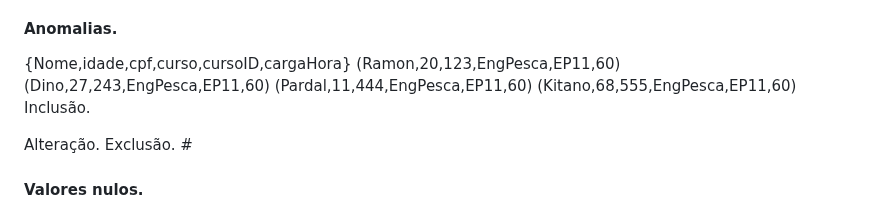
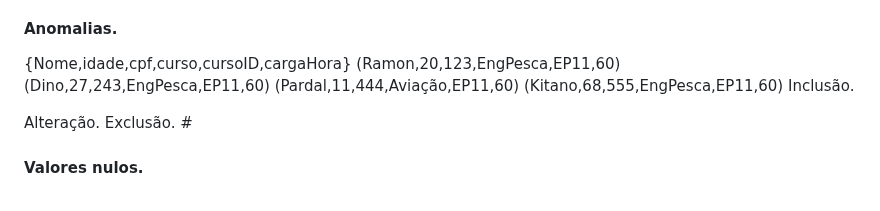
Before and after one commit to rafaeljosebraga/Git-Obsidian-Sync, a Markdown page: BDzada/Modelo Relacional.md, the part around the change. Rendered like a GitHub page.

Commit message:
vault backup: 2024-07-23 19:33:32

```diff
--- a/BDzada/Modelo Relacional.md
+++ b/BDzada/Modelo Relacional.md
@@ -139,7 +139,7 @@ Redundância->desperdiça espaço.
 {Nome,idade,cpf,curso,cursoID,cargaHora}
 (Ramon,20,123,EngPesca,EP11,60)
 (Dino,27,243,EngPesca,EP11,60)
-(Pardal,11,444,EngPesca,EP11,60)
+(Pardal,11,444,Aviação,EP11,60)
 (Kitano,68,555,EngPesca,EP11,60)
 Inclusão.
 
```
